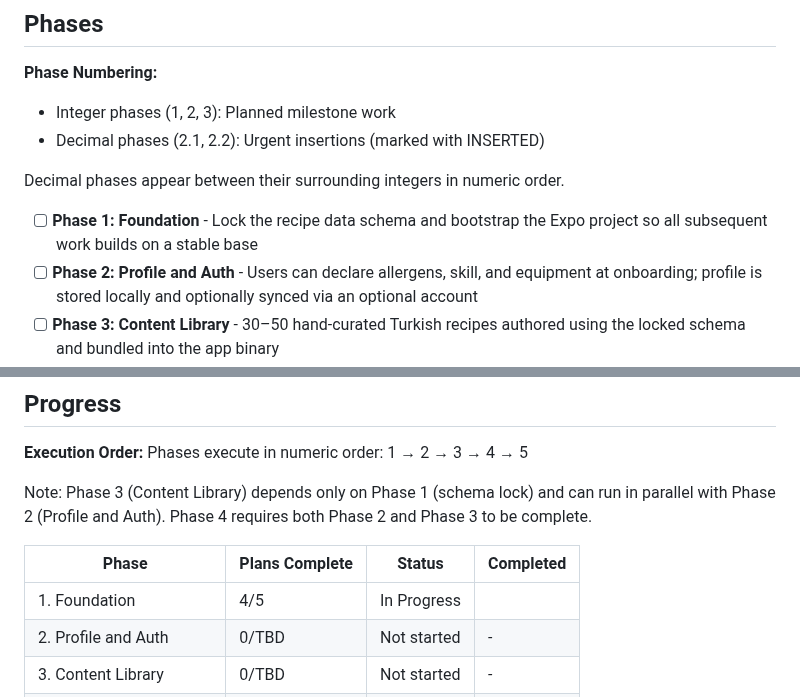
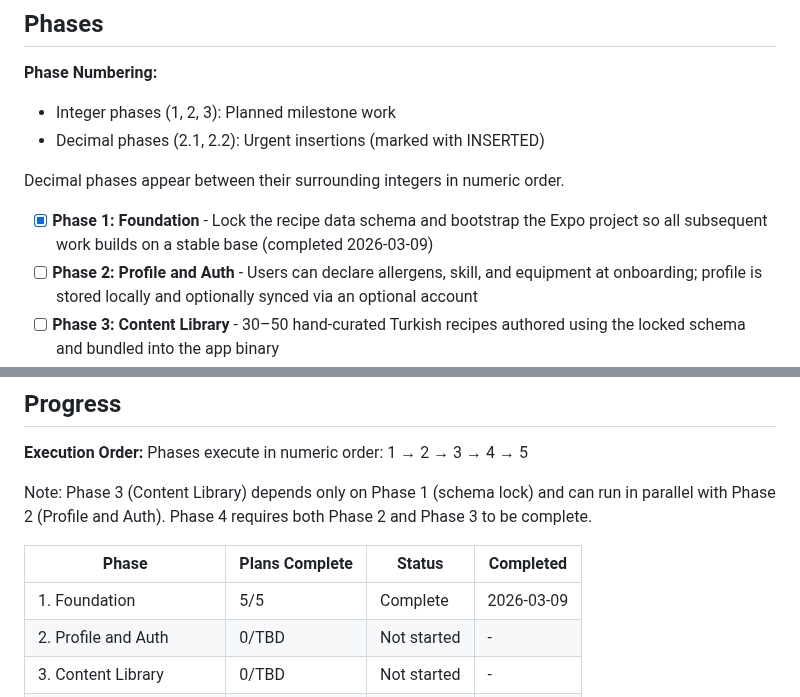
Before and after one commit to dogukartal/TheCook, a Markdown page: .planning/ROADMAP.md, 2 parts joined by grey strips. Drawn GitHub-style.

```diff
--- a/.planning/ROADMAP.md
+++ b/.planning/ROADMAP.md
@@ -12,7 +12,7 @@ The Cook ships as an offline-first mobile cooking companion for Turkish 18–30
 
 Decimal phases appear between their surrounding integers in numeric order.
 
-- [ ] **Phase 1: Foundation** - Lock the recipe data schema and bootstrap the Expo project so all subsequent work builds on a stable base
+- [x] **Phase 1: Foundation** - Lock the recipe data schema and bootstrap the Expo project so all subsequent work builds on a stable base (completed 2026-03-09)
 - [ ] **Phase 2: Profile and Auth** - Users can declare allergens, skill, and equipment at onboarding; profile is stored locally and optionally synced via an optional account
 - [ ] **Phase 3: Content Library** - 30–50 hand-curated Turkish recipes authored using the locked schema and bundled into the app binary
 - [ ] **Phase 4: Recipe Discovery** - Users can find recipes by ingredient input, browse the curated feed, filter by mood/category, and bookmark favorites — all offline
@@ -94,7 +94,7 @@ Note: Phase 3 (Content Library) depends only on Phase 1 (schema lock) and can ru
 
 | Phase | Plans Complete | Status | Completed |
 |-------|----------------|--------|-----------|
-| 1. Foundation | 4/5 | In Progress|  |
+| 1. Foundation | 5/5 | Complete   | 2026-03-09 |
 | 2. Profile and Auth | 0/TBD | Not started | - |
 | 3. Content Library | 0/TBD | Not started | - |
 | 4. Recipe Discovery | 0/TBD | Not started | - |
```
Also changed, not shown: .planning/STATE.md (+10 -7 lines), 1 other file.
